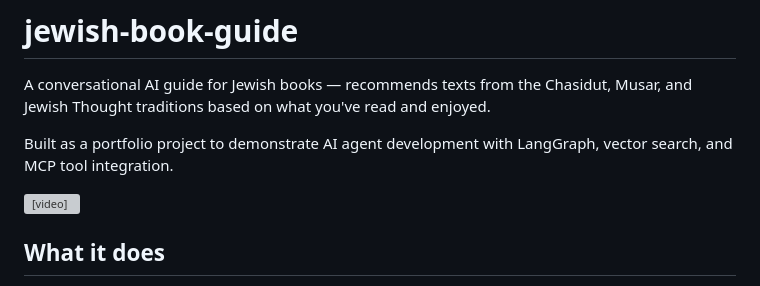
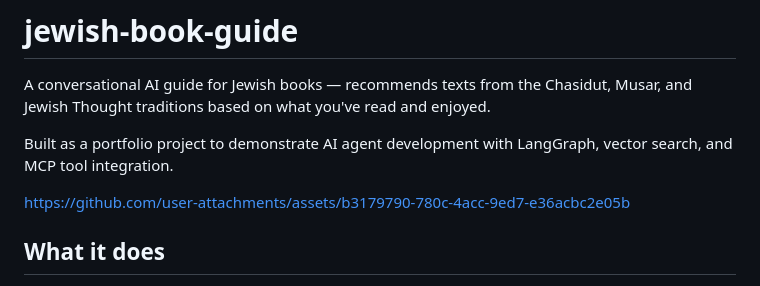
Before and after one commit to bennymestel/jewish-book-guide, a Markdown page: README.md, the part around the change. GitHub-like rendering; grey boxes are pictures that could not be loaded.

```diff
--- a/README.md
+++ b/README.md
@@ -4,7 +4,9 @@ A conversational AI guide for Jewish books — recommends texts from the Chasidu
 
 Built as a portfolio project to demonstrate AI agent development with LangGraph, vector search, and MCP tool integration.
 
-<video src="jewish-book-demo.mov" controls width="100%"></video>
+
+https://github.com/user-attachments/assets/b3179790-780c-4acc-9ed7-e36acbc2e05b
+
 
 ## What it does
 
```
